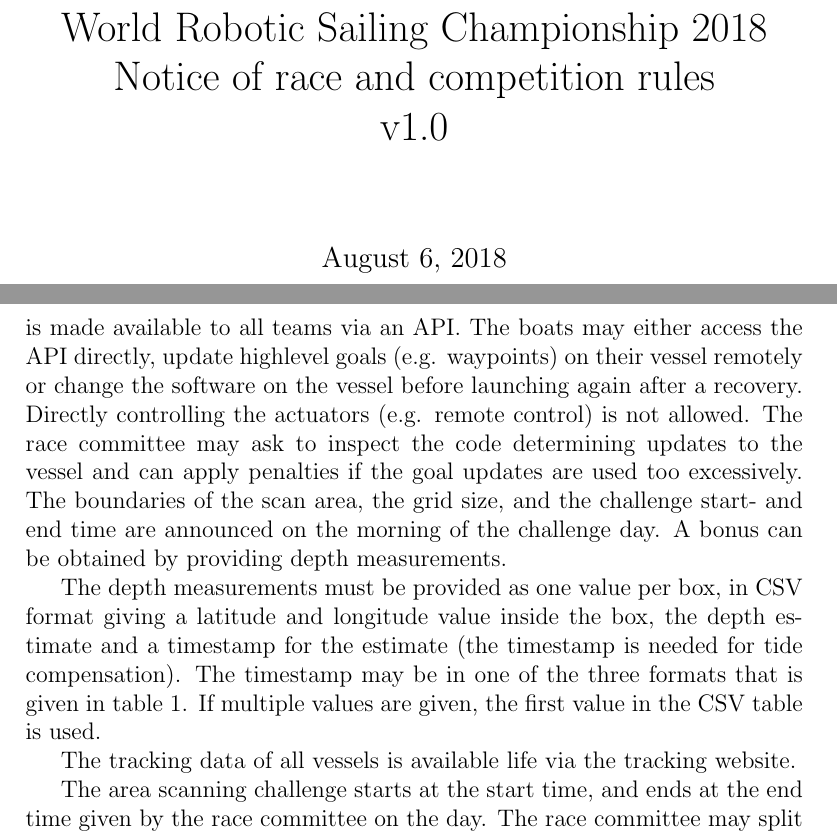
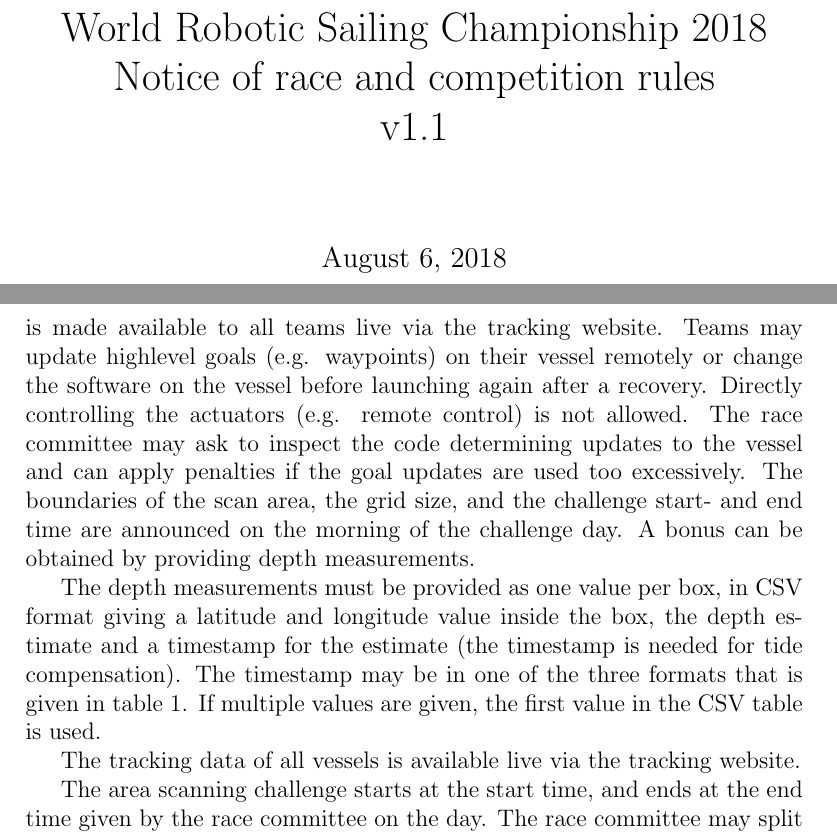
Before and after one commit to WRSC/rules, a LaTeX document (main.tex): two parts of pages 1 and 10 of 12, joined at a grey line, cut so that both start at the same text. Compiled offline with pdfLaTeX.

Commit message:
remove mentions of API
sadly we cannot guarantee this will work for this year

```diff
--- a/main.tex
+++ b/main.tex
@@ -10,7 +10,7 @@
 
 
 \title{World Robotic Sailing Championship 2018 \\
-Notice of race and competition rules \\v1.0}
+Notice of race and competition rules \\v1.1}
 \date{\today}
 
 \begin{document}
@@ -336,9 +336,10 @@ pontoon to a start buoy. If a team wants to recover the boat, they must first
 register the current time with the race committee, so any positions after this
 time can be discarded.
 During the area scanning challenge, the tracker position is made available
-to all teams via an API. The boats may either access the API directly, update
+to all teams live via the tracking website. Teams may update
 highlevel goals (e.g. waypoints) on their vessel remotely or change the software
-on the vessel before launching again after a recovery. Directly controlling the
+on the vessel before launching again after a recovery.
+Directly controlling the
 actuators (e.g. remote control) is not allowed. The race committee may ask to
 inspect the code determining updates to the vessel and can apply penalties if
 the goal updates are used too excessively.
@@ -354,7 +355,7 @@ timestamp is needed for tide compensation). The timestamp may be in one of the
 three formats that is given in table \ref{tab:dataformats}.
 If multiple values are given, the first value in the CSV table is used.
 
-The tracking data of all vessels is available life via the tracking website.
+The tracking data of all vessels is available live via the tracking website.
 
 The area scanning challenge starts at the start time, and ends at the end
 time given by the race committee on the day. The race committee may split the
```
